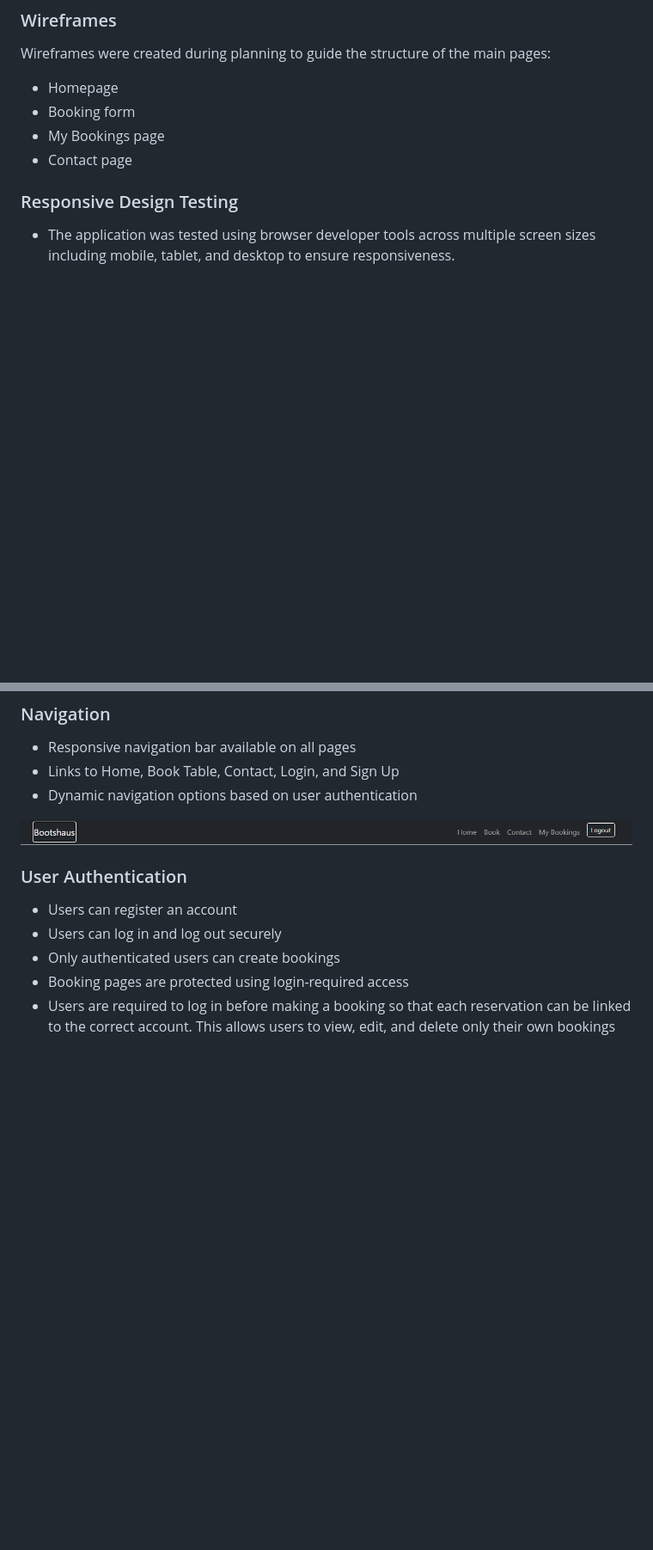
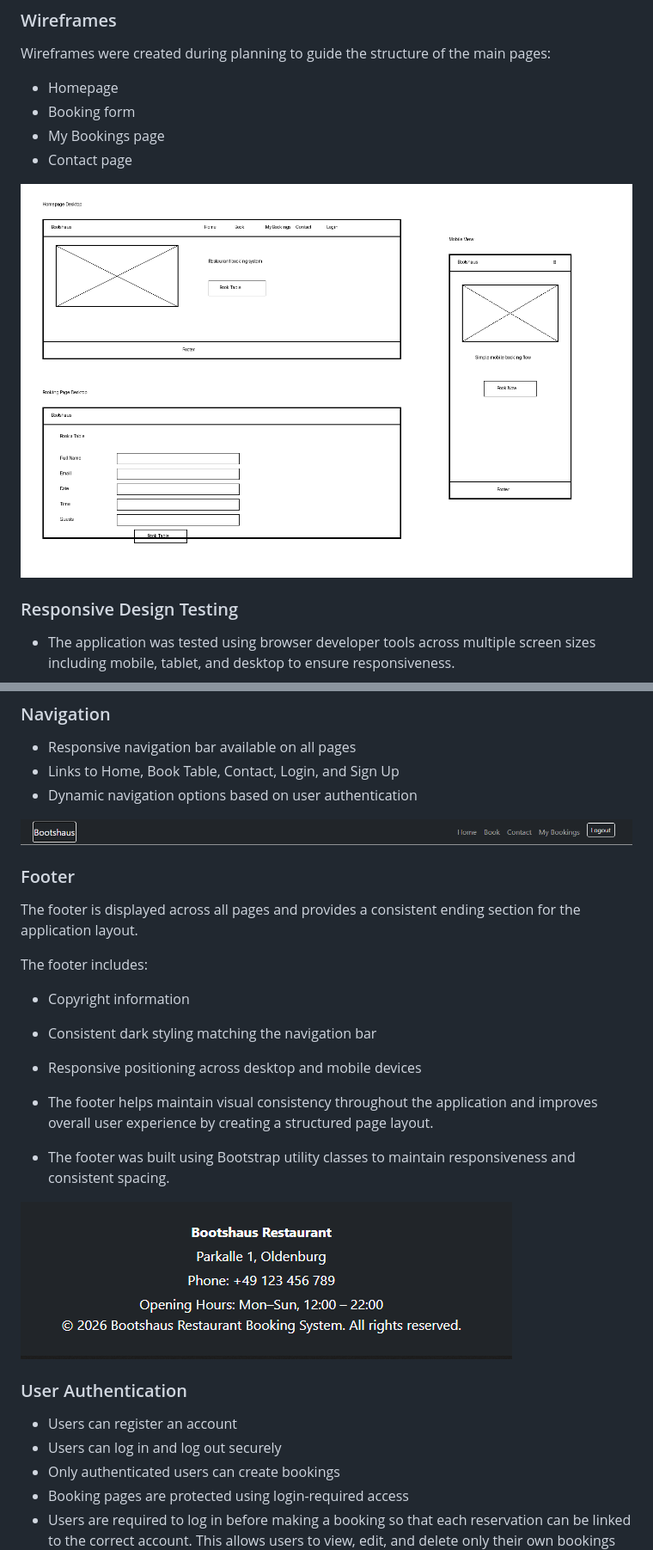
Before and after one commit to liepinaievaa-maker/restaurant-bootshaus-booking-system, a Markdown page: README.md, 2 parts joined by grey strips. Shown at 86% size. Rendered like a GitHub page; pictures changed too: documenation/footer.PNG (added), documenation/wireframe.png (added); blank space fills up the shorter version.

Commit message:
Add footer and wireframes

```diff
--- a/README.md
+++ b/README.md
@@ -164,6 +164,8 @@ Wireframes were created during planning to guide the structure of the main pages
 - My Bookings page
 - Contact page
 
+![Wireframes](documenation/wireframe.png)
+
 ### Responsive Design Testing
 
 - The application was tested using browser developer tools across multiple screen sizes including mobile, tablet, and desktop to ensure responsiveness.
@@ -178,6 +180,21 @@ Wireframes were created during planning to guide the structure of the main pages
 - Dynamic navigation options based on user authentication
 
 ![Navbar](documenation/navbar.PNG)
+
+### Footer
+
+The footer is displayed across all pages and provides a consistent ending section for the application layout.
+
+The footer includes:
+- Copyright information
+- Consistent dark styling matching the navigation bar
+- Responsive positioning across desktop and mobile devices
+
+- The footer helps maintain visual consistency throughout the application and improves overall user experience by creating a structured page layout.
+
+- The footer was built using Bootstrap utility classes to maintain responsiveness and consistent spacing.
+
+![Footer](documenation/footer.PNG)
 
 ### User Authentication
 
```
Also changed, not shown: other parts of README.md (+1 -0 lines).
